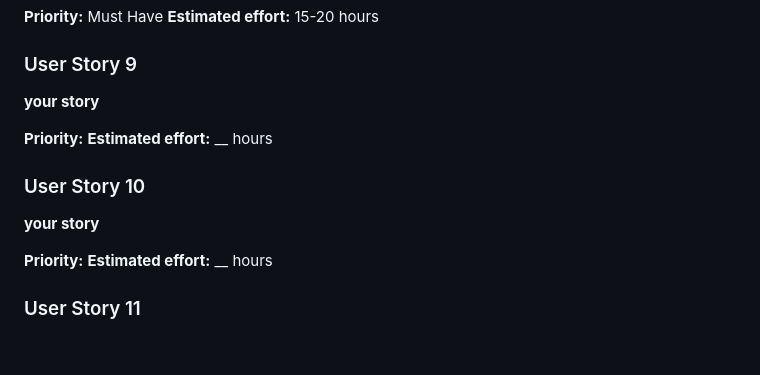
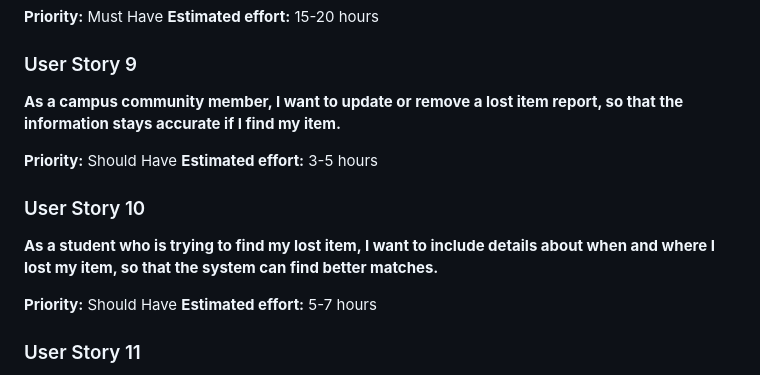
Before and after one commit to bs2863/CS386-Project-LostAndFound, a Markdown page: deliverables/D2.md, the part around the change. Rendered like a GitHub page; blank space fills up the shorter version.

Commit message:
Update D2 user stories

```diff
--- a/deliverables/D2.md
+++ b/deliverables/D2.md
@@ -354,17 +354,17 @@ This MVP solves the problem of people wasting time trying to find the item. As t
 
 ### User Story 9
 
-**your story**
+**As a campus community member, I want to update or remove a lost item report, so that the information stays accurate if I find my item.**
 
-**Priority:**
-**Estimated effort:** \_\_ hours
+**Priority:** Should Have
+**Estimated effort:**  3-5 hours
 
 ### User Story 10
 
-**your story**
+**As a student who is trying to find my lost item, I want to include details about when and where I lost my item, so that the system can find better matches.**
 
-**Priority:**
-**Estimated effort:** \_\_ hours
+**Priority:** Should Have
+**Estimated effort:** 5-7 hours
 
 ### User Story 11
 
```
